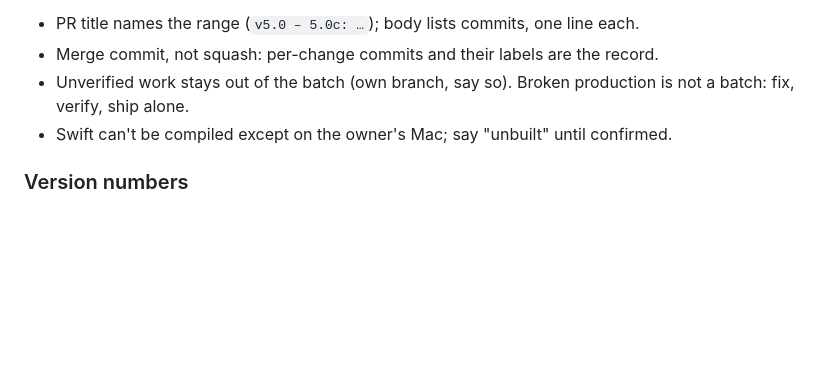
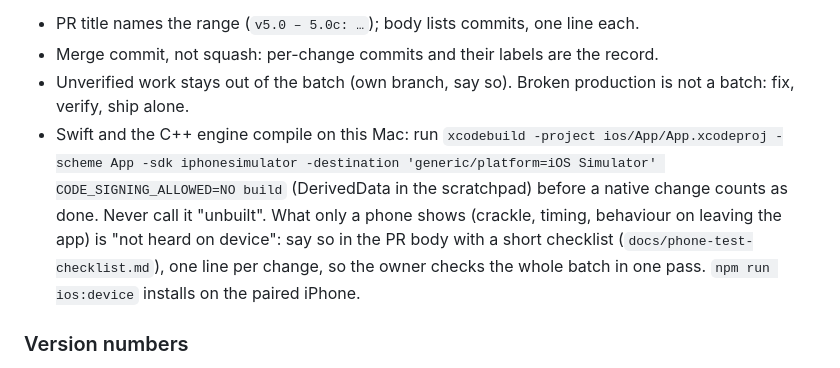
Before and after one commit to handelmusic-cpu/modriff, a Markdown page: CLAUDE.md, the part around the change. GitHub-like rendering; blank space fills up the shorter version.

Commit message:
docs: Swift compiles on this Mac; "not heard on device" replaces "unbuilt"
Sessions run on the owner's Mac, where Xcode is installed, so a native change is
compiled with xcodebuild before it counts as done. Only what a phone alone shows
is left for the owner, batched into one checklist per PR.

Co-authored-by: Claude <noreply@anthropic.com>

```diff
--- a/CLAUDE.md
+++ b/CLAUDE.md
@@ -30,7 +30,13 @@ Never wait for a person to say "merge", and never wait for a bigger batch.
 - Merge commit, not squash: per-change commits and their labels are the record.
 - Unverified work stays out of the batch (own branch, say so). Broken production
   is not a batch: fix, verify, ship alone.
-- Swift can't be compiled except on the owner's Mac; say "unbuilt" until confirmed.
+- Swift and the C++ engine compile on this Mac: run
+  `xcodebuild -project ios/App/App.xcodeproj -scheme App -sdk iphonesimulator -destination 'generic/platform=iOS Simulator' CODE_SIGNING_ALLOWED=NO build`
+  (DerivedData in the scratchpad) before a native change counts as done. Never call
+  it "unbuilt". What only a phone shows (crackle, timing, behaviour on leaving the
+  app) is "not heard on device": say so in the PR body with a short checklist
+  (`docs/phone-test-checklist.md`), one line per change, so the owner checks the
+  whole batch in one pass. `npm run ios:device` installs on the paired iPhone.
 
 ### Version numbers
 
```
